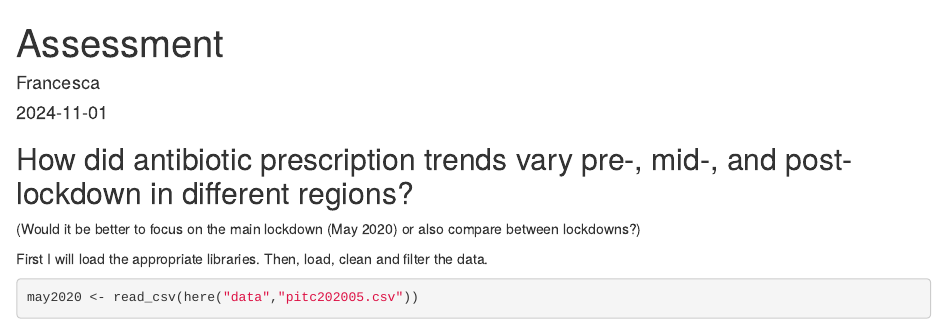
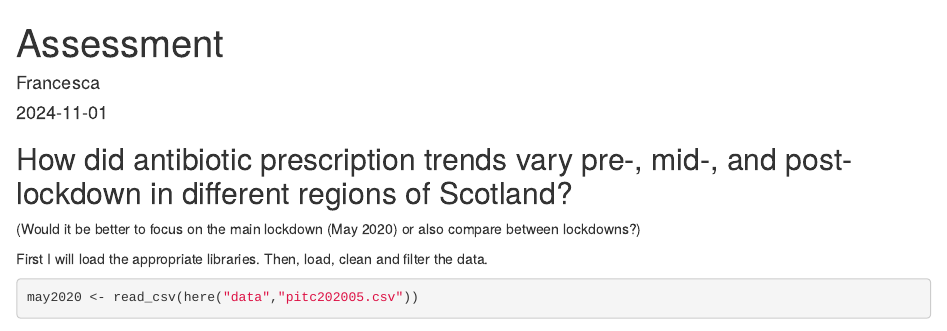
Before and after one commit to Francesca428/B207252, an R Markdown document (docs/Index.Rmd): the page in a window 1100 px wide, from its top. Rendered offline with R 4.5, knitr and Pandoc, with nearby package versions; some code elsewhere in the file could not run offline; column names are cleaned by a stand-in for the janitor package.

Commit message:
Alter title

````diff
--- a/docs/Index.Rmd
+++ b/docs/Index.Rmd
@@ -9,7 +9,7 @@ output: html_document
 knitr::opts_chunk$set(echo = TRUE, message = FALSE, warning = FALSE)
 ```
 
-## How did antibiotic prescription trends vary pre-, mid-, and post-lockdown in different regions?
+## How did antibiotic prescription trends vary pre-, mid-, and post-lockdown in different regions of Scotland?
 (Would it be better to focus on the main lockdown (May 2020) or also compare between lockdowns?)
 
 First I will load the appropriate libraries. Then, load, clean and filter the data.
````
Also changed, not shown: 1 other file.
